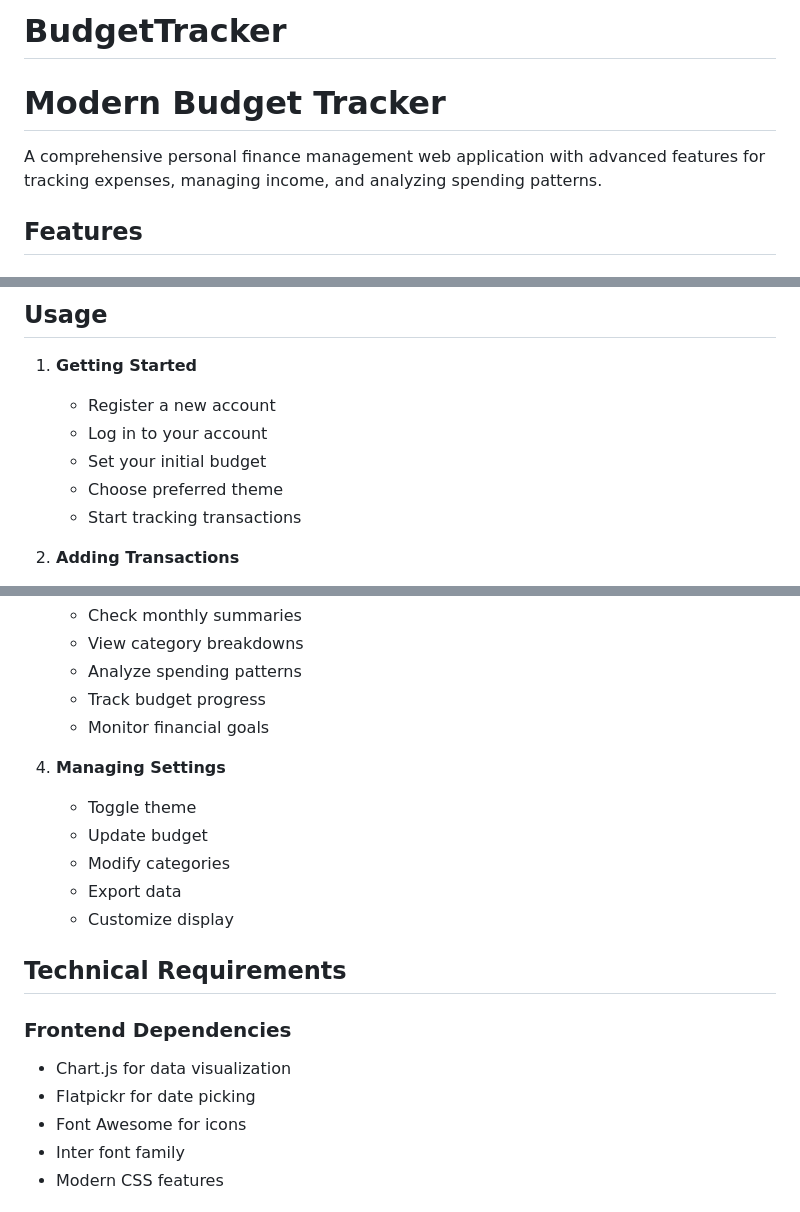
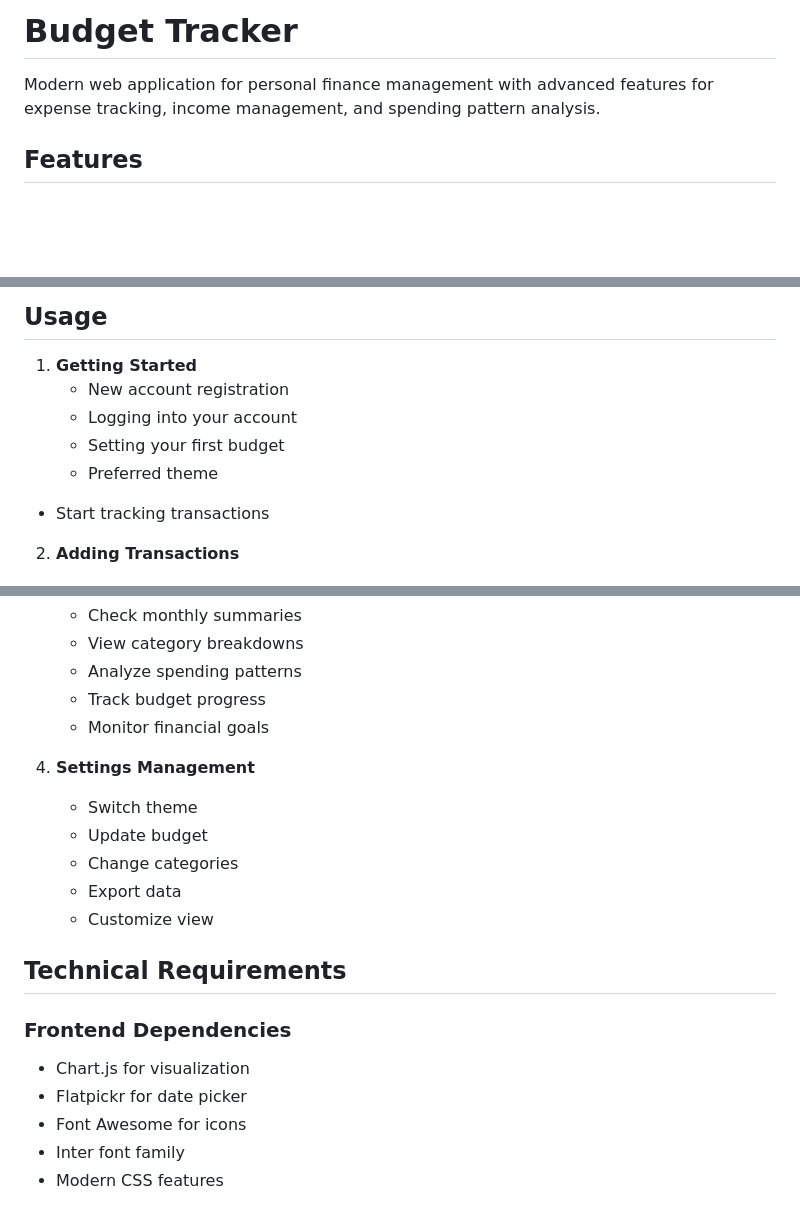
Before and after one commit to NUll-O7/BudgetTracker, a Markdown page: README.md, 3 parts joined by grey strips. GitHub-like rendering; blank space fills up the shorter version.

```diff
--- a/README.md
+++ b/README.md
@@ -1,7 +1,5 @@
-# BudgetTracker
-# Modern Budget Tracker
-
-A comprehensive personal finance management web application with advanced features for tracking expenses, managing income, and analyzing spending patterns.
+# Budget Tracker
+Modern web application for personal finance management with advanced features for expense tracking, income management, and spending pattern analysis.
 
 ## Features
 
@@ -153,11 +150,11 @@ A comprehensive personal finance management web application with advanced featur
 ## Usage
 
 1. **Getting Started**
-   - Register a new account
-   - Log in to your account
-   - Set your initial budget
-   - Choose preferred theme
-   - Start tracking transactions
+   - New account registration
+   - Logging into your account
+   - Setting your first budget
+   - Preferred theme
+- Start tracking transactions
 
 2. **Adding Transactions**
    - Select transaction type (Income/Expense)
@@ -173,18 +170,18 @@ A comprehensive personal finance management web application with advanced featur
    - Track budget progress
    - Monitor financial goals
 
-4. **Managing Settings**
-   - Toggle theme
+4. **Settings Management**
+   - Switch theme
    - Update budget
-   - Modify categories
+   - Change categories
    - Export data
-   - Customize display
+   - Customize view
 
 ## Technical Requirements
 
 ### Frontend Dependencies
-- Chart.js for data visualization
-- Flatpickr for date picking
+- Chart.js for visualization
+- Flatpickr for date picker
 - Font Awesome for icons
 - Inter font family
 - Modern CSS features
```
Also changed, not shown: other parts of README.md (+86 -88 lines).
